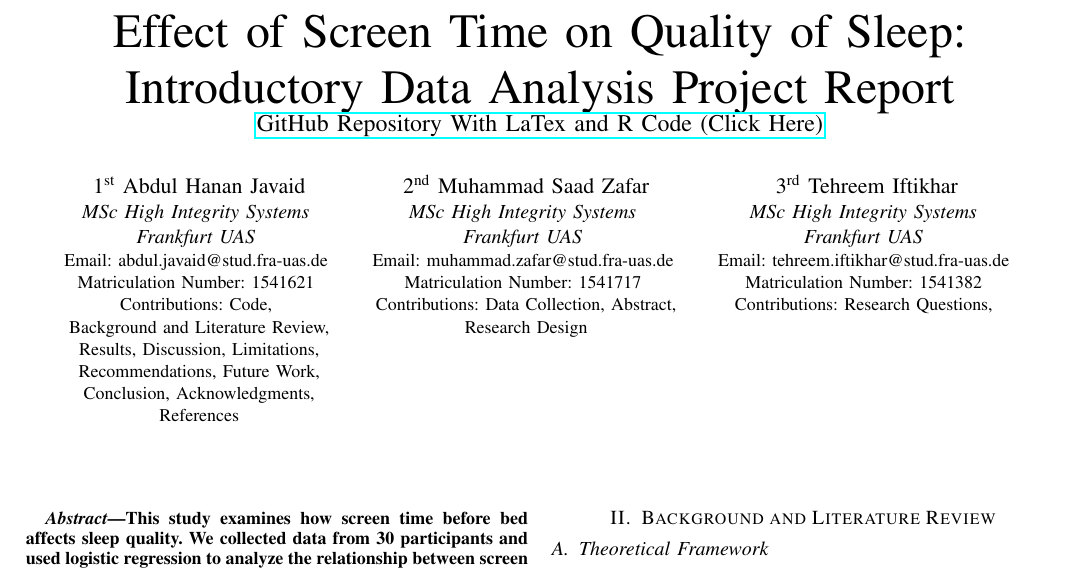
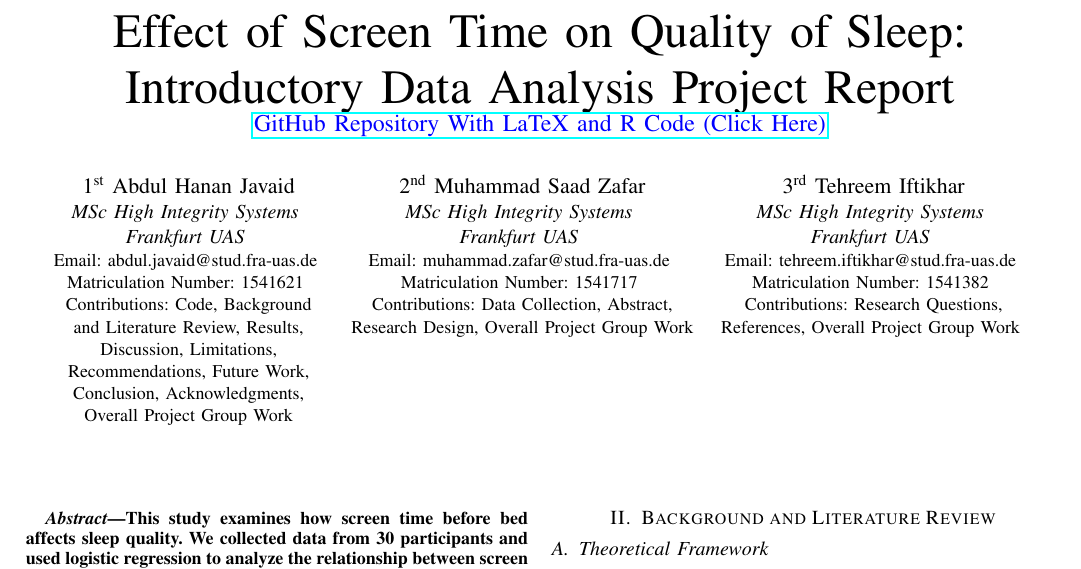
Before and after one commit to abdulhanan1000/effect-of-screen-time-on-sleep-quality-IDA-project-main, a LaTeX paper (report.tex): part of page 1 of 4, cut so that both start at the same text. Compiled offline with pdfLaTeX.

Commit message:
Fix formatting and update contributions in project report

```diff
--- a/report.tex
+++ b/report.tex
@@ -14,17 +14,18 @@
 \begin{document}
 
 \title{Effect of Screen Time on Quality of Sleep: Introductory Data Analysis Project Report\\
-\large \href{https://github.com/abdulhanan1000/effect-of-screen-time-on-sleep-quality-IDA-project-main}{GitHub Repository With LaTex and R Code (Click Here)}}
+
+\large\color{blue} \href{https://github.com/abdulhanan1000/effect-of-screen-time-on-sleep-quality-IDA-project-main}{GitHub Repository With LaTeX and R Code (Click Here)}}
 
 \author{
     \IEEEauthorblockN{1\textsuperscript{st} Abdul Hanan Javaid}
-    \IEEEauthorblockA{\textit{MSc High Integrity Systems} \\ \textit{Frankfurt UAS} \\ \small Email: abdul.javaid@stud.fra-uas.de \\ Matriculation Number: 1541621 \\ Contributions: Code, \\Background and Literature Review,\\ Results, Discussion, Limitations,\\ Recommendations, Future Work,\\ Conclusion, Acknowledgments,\\ References}
+    \IEEEauthorblockA{\textit{MSc High Integrity Systems} \\ \textit{Frankfurt UAS} \\ \small Email: abdul.javaid@stud.fra-uas.de \\ Matriculation Number: 1541621 \\ Contributions: Code, Background\\ and Literature Review, Results,\\ Discussion, Limitations,\\ Recommendations, Future Work,\\ Conclusion, Acknowledgments,\\ Overall Project Group Work}
     \and
     \IEEEauthorblockN{2\textsuperscript{nd} Muhammad Saad Zafar}
-    \IEEEauthorblockA{\textit{MSc High Integrity Systems} \\ \textit{Frankfurt UAS} \\ \small Email: muhammad.zafar@stud.fra-uas.de \\ Matriculation Number: 1541717 \\ Contributions: Data Collection, Abstract,\\ Research Design}
+    \IEEEauthorblockA{\textit{MSc High Integrity Systems} \\ \textit{Frankfurt UAS} \\ \small Email: muhammad.zafar@stud.fra-uas.de \\ Matriculation Number: 1541717 \\ Contributions: Data Collection, Abstract,\\ Research Design, Overall Project Group Work}
     \and
     \IEEEauthorblockN{3\textsuperscript{rd} Tehreem Iftikhar}
-    \IEEEauthorblockA{\textit{MSc High Integrity Systems} \\ \textit{Frankfurt UAS} \\ \small Email: tehreem.iftikhar@stud.fra-uas.de \\ Matriculation Number: 1541382 \\ Contributions: Research Questions, }
+    \IEEEauthorblockA{\textit{MSc High Integrity Systems} \\ \textit{Frankfurt UAS} \\ \small Email: tehreem.iftikhar@stud.fra-uas.de \\ Matriculation Number: 1541382 \\ Contributions: Research Questions,\\ References, Overall Project Group Work }
 }
 
 
```
Also changed, not shown: report.pdf.
